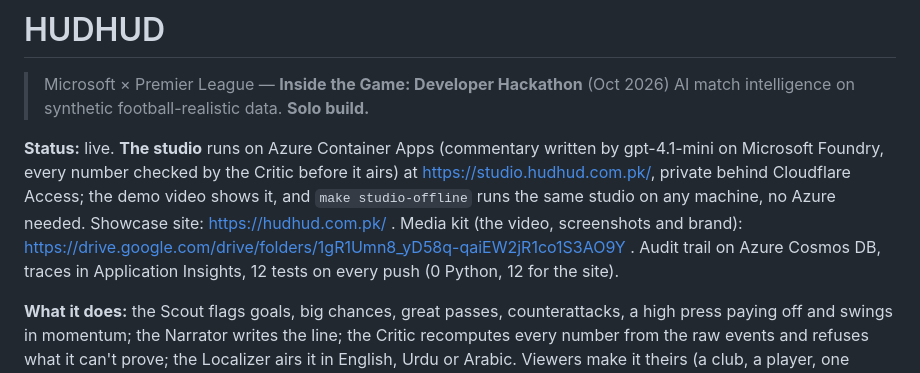
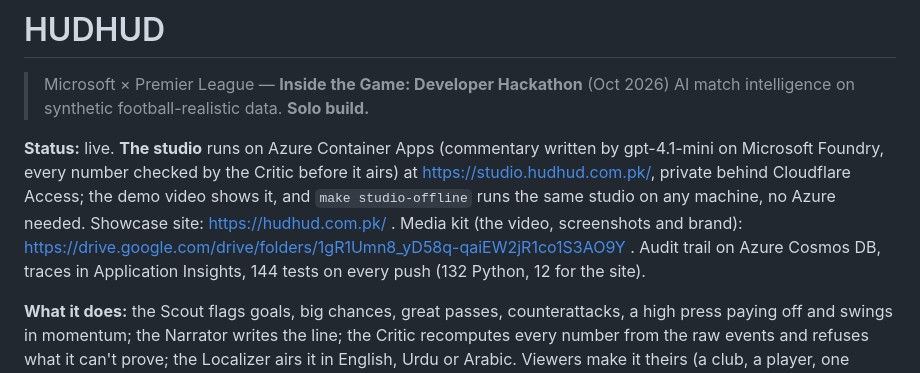
Before and after one commit to matx104/HUDHUD, a Markdown page: README.md, the part around the change. Drawn GitHub-style.

Commit message:
fix(readme): the test count is 144, not 12
The previous commit counted the Python tests from output that didn't
list them and wrote "0 Python". It is 132 Python and 12 for the site.

Co-Authored-By: Claude Opus 5.5 <noreply@anthropic.com>
Claude-Session: https://claude.ai/code/session_014r1XEP9YgwmGZXp4NEnBqM

```diff
--- a/README.md
+++ b/README.md
@@ -3,7 +3,7 @@
 > Microsoft × Premier League — **Inside the Game: Developer Hackathon** (Oct 2026)
 > AI match intelligence on synthetic football-realistic data. **Solo build.**
 
-**Status:** live. **The studio** runs on Azure Container Apps (commentary written by gpt-4.1-mini on Microsoft Foundry, every number checked by the Critic before it airs) at https://studio.hudhud.com.pk/, private behind Cloudflare Access; the demo video shows it, and `make studio-offline` runs the same studio on any machine, no Azure needed. Showcase site: https://hudhud.com.pk/ . Media kit (the video, screenshots and brand): https://drive.google.com/drive/folders/1gR1Umn8_yD58q-qaiEW2jR1co1S3AO9Y . Audit trail on Azure Cosmos DB, traces in Application Insights, 12 tests on every push (0 Python, 12 for the site).
+**Status:** live. **The studio** runs on Azure Container Apps (commentary written by gpt-4.1-mini on Microsoft Foundry, every number checked by the Critic before it airs) at https://studio.hudhud.com.pk/, private behind Cloudflare Access; the demo video shows it, and `make studio-offline` runs the same studio on any machine, no Azure needed. Showcase site: https://hudhud.com.pk/ . Media kit (the video, screenshots and brand): https://drive.google.com/drive/folders/1gR1Umn8_yD58q-qaiEW2jR1co1S3AO9Y . Audit trail on Azure Cosmos DB, traces in Application Insights, 144 tests on every push (132 Python, 12 for the site).
 
 **What it does:** the Scout flags goals, big chances, great passes, counterattacks, a high press paying off and swings in momentum; the Narrator writes the line; the Critic recomputes every number from the raw events and refuses what it can't prove; the Localizer airs it in English, Urdu or Arabic. Viewers make it theirs (a club, a player, one number to follow), and at full time the match writes its own recap, every line checked by the Critic ([a sample](https://hudhud.com.pk/recap/seed-21.html)). What it can't tell you is stated plainly on the site, and the generator's scorelines are checked against real results (`docs/realism.md`).
 
```
